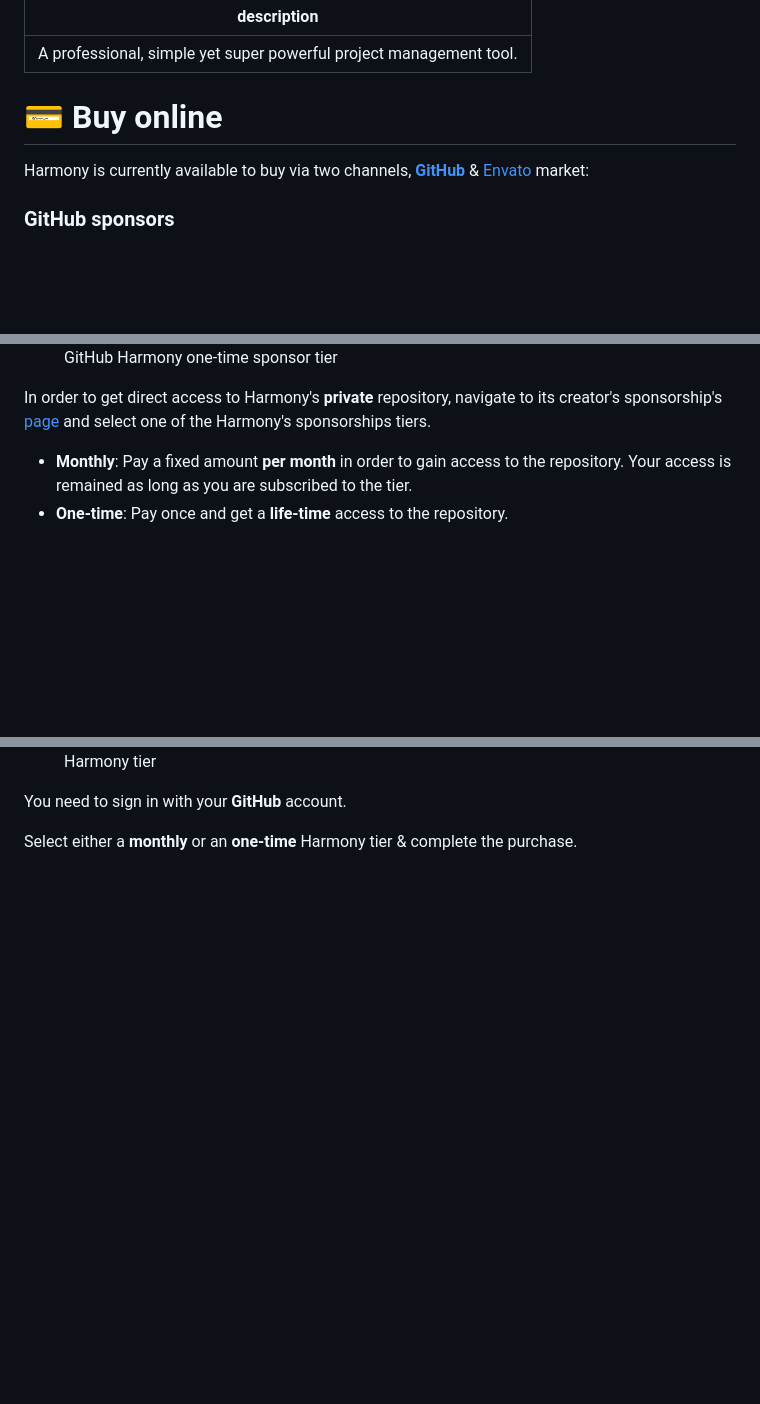
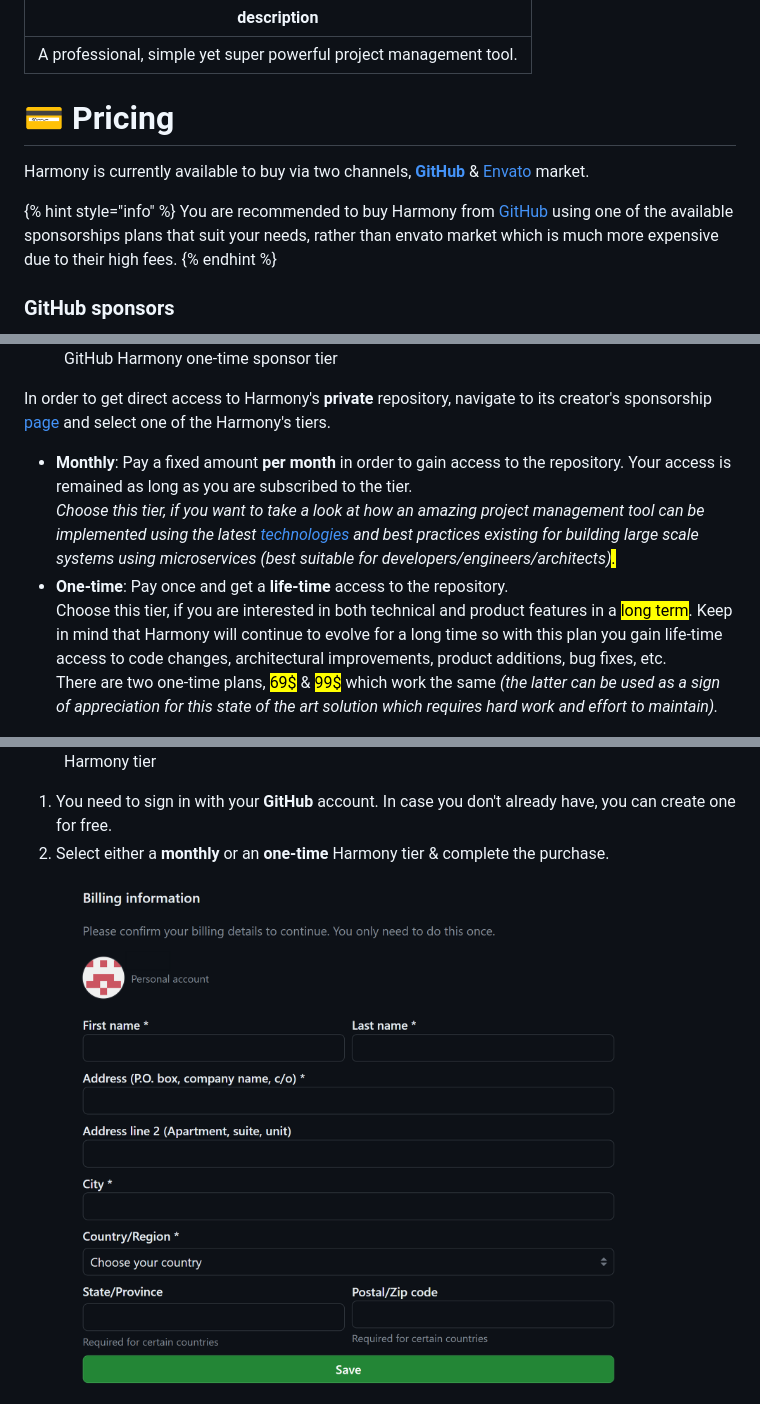
Before and after one commit to chsakell/harmony-docs, a Markdown page: overview/pricing.md, 3 parts joined by grey strips. GitHub-like rendering; pictures changed too: .gitbook/assets/github-sponsors-billing.png (added); blank space fills up the shorter version.

Commit message:
GITBOOK-231: No subject

```diff
--- a/overview/pricing.md
+++ b/overview/pricing.md
@@ -2,22 +2,30 @@
 description: A professional, simple yet super powerful project management tool.
 ---
 
-# 💳 Buy online
+# 💳 Pricing
 
-Harmony is currently available to buy via two channels, [**GitHub**](https://github.com/sponsors/chsakell) &  [Envato](https://codecanyon.net/item/harmony-project-management-tool/49138488) market:&#x20;
+Harmony is currently available to buy via two channels, [**GitHub**](https://github.com/sponsors/chsakell) &  [Envato](https://codecanyon.net/item/harmony-project-management-tool/49138488) market.
+
+{% hint style="info" %}
+You are recommended to buy Harmony from [GitHub](https://github.com/sponsors/chsakell) using one of the available sponsorships plans that suit your needs, rather than envato market which is much more expensive due to their high fees.&#x20;
+{% endhint %}
 
 ### GitHub sponsors
 
 <figure><img src="../.gitbook/assets/harmony-sponsor-link.png" alt="" width="563"><figcaption><p>GitHub Harmony one-time sponsor tier</p></figcaption></figure>
 
-In order to get direct access to Harmony's **private** repository, navigate to its creator's sponsorship's [page](https://github.com/sponsors/chsakell) and select one of the Harmony's sponsorships tiers.&#x20;
+In order to get direct access to Harmony's **private** repository, navigate to its creator's sponsorship [page](https://github.com/sponsors/chsakell) and select one of the Harmony's tiers.&#x20;
 
-* **Monthly**: Pay a fixed amount **per month** in order to gain access to the repository. Your access is remained as long as you are subscribed to the tier.
-* **One-time**: Pay once and get a **life-time** access to the repository.
+* **Monthly**: Pay a fixed amount **per month** in order to gain access to the repository. Your access is remained as long as you are subscribed to the tier. \
+  _Choose this tier, if you want to take a look at how an amazing project management tool can be implemented using the latest_ [_technologies_](technology.md) _and best practices existing for building large scale systems using microservices (best suitable for developers/engineers/architects)_<mark style="color:blue;">.</mark>
+* **One-time**: Pay once and get a **life-time** access to the repository.  \
+  Choose this tier, if you are interested in both technical and product features in a <mark style="color:blue;">long term</mark>. Keep in mind that Harmony will continue to evolve for a long time so with this plan you gain life-time access to code changes, architectural improvements, product additions, bug fixes, etc.\
+  There are two one-time plans, <mark style="color:blue;">69$</mark> & <mark style="color:blue;">99$</mark> which work the same _(the latter can be used as a sign of appreciation for this state of the art solution which requires hard work and effort to maintain)._
 
 <figure><img src="../.gitbook/assets/harmony-monthly-tier.png" alt="" width="375"><figcaption><p>Harmony tier</p></figcaption></figure>
 
-You need to sign in with your **GitHub** account.
+1. You need to sign in with your **GitHub** account. In case you don't already have, you can create one for free.
+2. Select either a **monthly** or an **one-time** Harmony tier & complete the purchase.
 
-Select either a **monthly** or an **one-time** Harmony tier & complete the purchase.
+<figure><img src="../.gitbook/assets/github-sponsors-billing.png" alt="" width="563"><figcaption></figcaption></figure>
 
```
Also changed, not shown: other parts of overview/pricing.md (+2 -4 lines), 1 other file.
